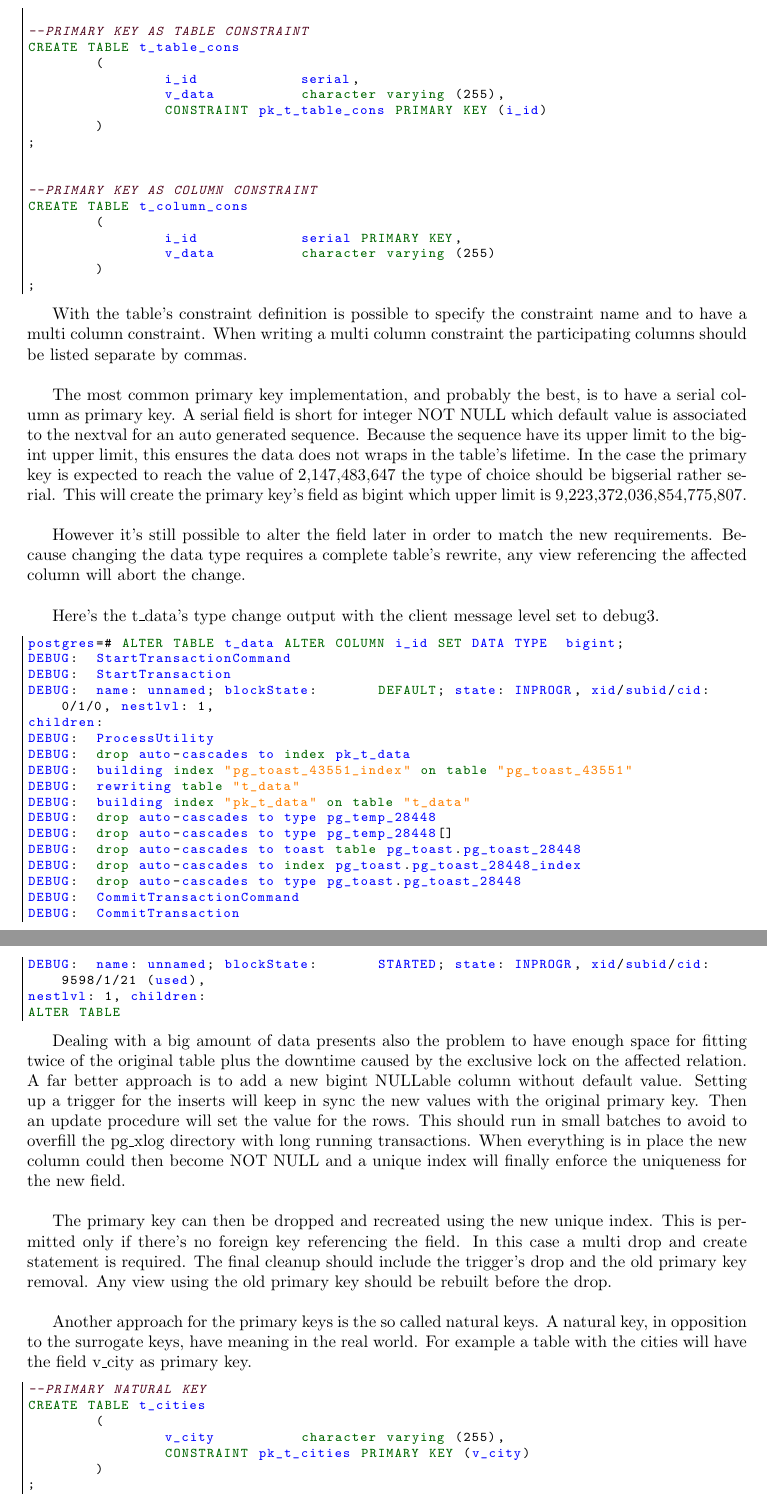
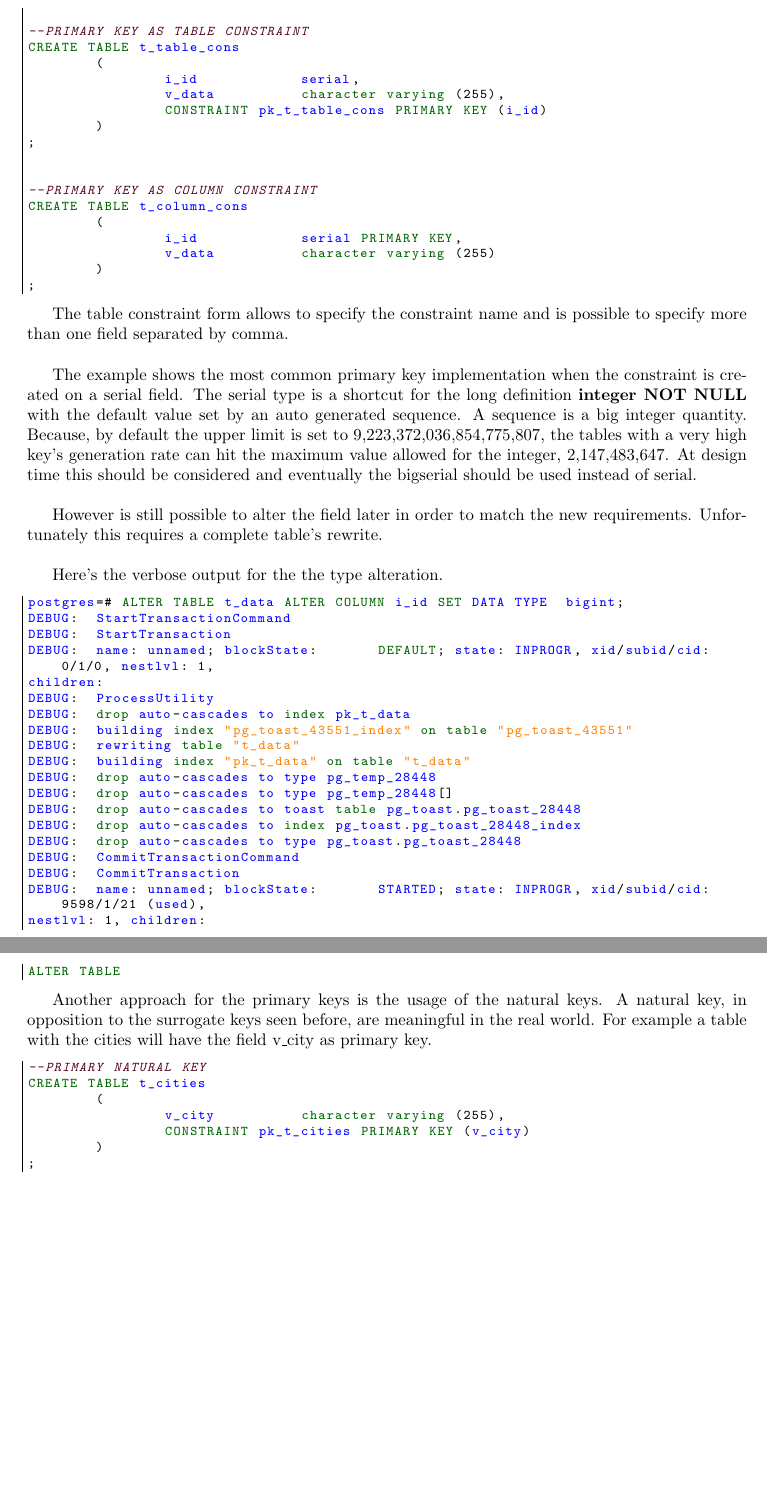
Before and after one commit to the4thdoctor/pgdba_books, a LaTeX book (pg_dba_01/postgresql_dba_01.tex, which reads pg_dba_01/chapters/Data_integrity.tex): two parts of pages 49 and 50 of 119 before the commit and two parts of pages 48 and 49 of 118 after it, joined at a grey line, cut so that both start at the same text, the shorter picture padded with empty space. Compiled offline with pdfLaTeX.

Commit message:
reviewed primary keys

```diff
--- a/pg_dba_01/chapters/Data_integrity.tex
+++ b/pg_dba_01/chapters/Data_integrity.tex
@@ -57,23 +55,21 @@ CREATE TABLE t_column_cons
 
 \end{lstlisting}
 
-With the table's constraint definition is possible to specify the constraint name and to have a
-multi column constraint. When writing a multi column constraint the participating columns should be
-listed separate by commas.\newline
+The table constraint form allows to specify the constraint name and is possible to specify more than
+one field separated by comma.\newline
 
-The most common primary key implementation, and probably the best, is to have a serial column as
-primary key. A serial field is short for integer NOT NULL which default value is associated to the
-nextval for an auto generated sequence. Because the sequence have its upper limit to the bigint
-upper limit, this ensures the data does not wraps in the table's lifetime. In the case the primary
-key is expected to reach the value of 2,147,483,647 the type of choice should be bigserial rather
-serial. This will create the primary key's field as bigint which upper limit is
-9,223,372,036,854,775,807.\newline
+The example shows the most common primary key implementation when the constraint is created on a
+serial field. The serial\index{serial} type is a shortcut for the long definition \textbf{integer
+NOT NULL} with the default value set by an auto generated sequence. A sequence is a big integer
+quantity. Because, by default the upper limit is set to 9,223,372,036,854,775,807, the tables with a
+very high key's generation rate can hit the maximum value allowed for the integer, 2,147,483,647. At
+design time this should be considered and eventually the bigserial\index{bigserial} should be used
+instead of serial.\newline
 
-However it's still possible to alter the field later in order to match the new requirements.
-Because changing the data type requires a complete table's rewrite, any view referencing the
-affected column will abort the change. \newline
+However is still possible to alter the field later in order to match the new requirements.
+Unfortunately this requires a complete table's rewrite. \newline
 
-Here's the t\_data's type change output with the client message level set to debug3.
+Here's the verbose output for the the type alteration.
 
 \begin{lstlisting}[style=pgsql]
 postgres=# ALTER TABLE t_data ALTER COLUMN i_id SET DATA TYPE  bigint;
@@ -99,25 +95,9 @@ ALTER TABLE
 
 \end{lstlisting}
 
-
-Dealing with a big amount of data presents also the problem to have enough space for fitting twice
-of the original table plus the downtime caused by the exclusive lock on the affected relation. A
-far better approach is to add a new bigint NULLable column without default value. Setting up a
-trigger for the inserts will keep in sync the new values with the original primary key. Then an
-update procedure will set the value for the rows. This should run in small batches to avoid to
-overfill the pg\_xlog directory with long running transactions. When everything is in place the new
-column could then become NOT NULL and a unique index will finally enforce the uniqueness for the
-new
-field. \newline
-
-The primary key can then be dropped and recreated using the new unique index. This is permitted
-only if there's no foreign key referencing the field. In this case a multi drop and create
-statement is required. The final cleanup should include the trigger's drop and the old primary key
-removal. Any view using the old primary key should be rebuilt before the drop.\newline
-
-Another approach for the primary keys is the so called natural keys. A natural key, in opposition
-to the surrogate keys, have meaning in the real world. For example a table with the cities will
-have the field v\_city as primary key.
+Another approach for the primary keys is the usage of the natural keys. A natural key, in
+opposition to the surrogate keys seen before, are meaningful in the real world. For example a table
+with the cities will have the field v\_city as primary key.
 
 \begin{lstlisting}[style=pgsql]
 --PRIMARY NATURAL KEY
```
Also changed, not shown: pg_dba_01/chapters/Data_integrity.tex (16 more changed lines).
